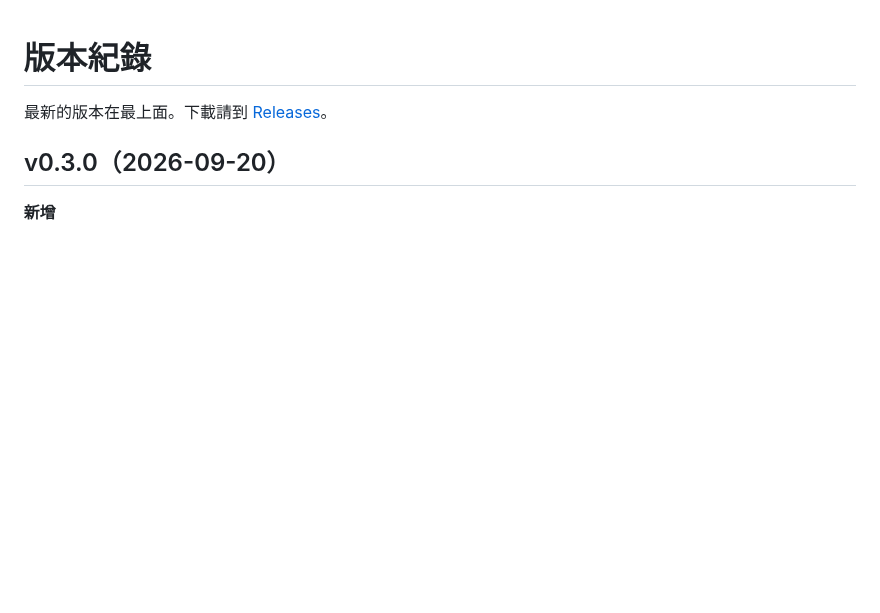
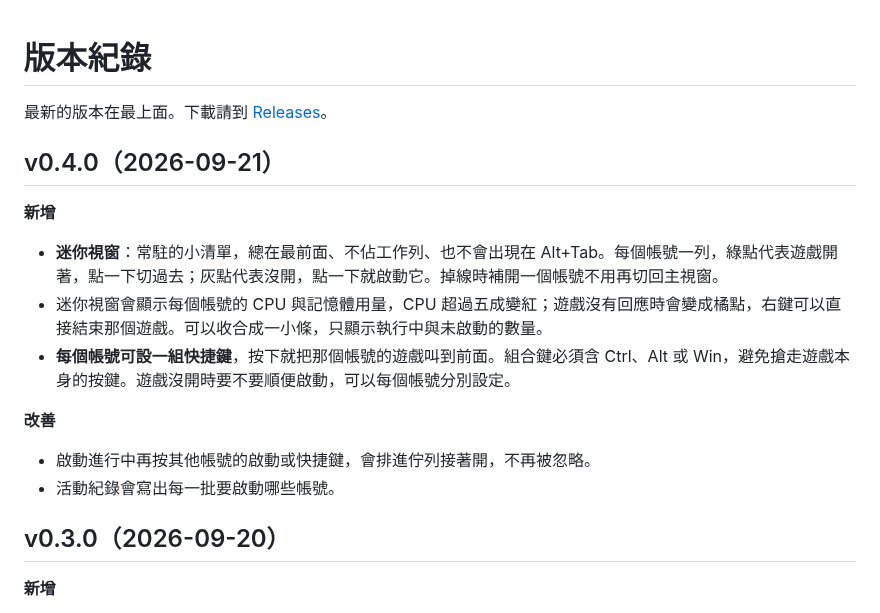
Before and after one commit to MoroseDog/D2RNexus, a Markdown page: CHANGELOG.md, the part around the change. GitHub-like rendering; blank space fills up the shorter version.

```diff
--- a/CHANGELOG.md
+++ b/CHANGELOG.md
@@ -1,6 +1,19 @@
 # 版本紀錄
 
 最新的版本在最上面。下載請到 [Releases](https://github.com/MoroseDog/D2RNexus/releases)。
+
+## v0.4.0（2026-09-21）
+
+**新增**
+
+- **迷你視窗**：常駐的小清單，總在最前面、不佔工作列、也不會出現在 Alt+Tab。每個帳號一列，綠點代表遊戲開著，點一下切過去；灰點代表沒開，點一下就啟動它。掉線時補開一個帳號不用再切回主視窗。
+- 迷你視窗會顯示每個帳號的 CPU 與記憶體用量，CPU 超過五成變紅；遊戲沒有回應時會變成橘點，右鍵可以直接結束那個遊戲。可以收合成一小條，只顯示執行中與未啟動的數量。
+- **每個帳號可設一組快捷鍵**，按下就把那個帳號的遊戲叫到前面。組合鍵必須含 Ctrl、Alt 或 Win，避免搶走遊戲本身的按鍵。遊戲沒開時要不要順便啟動，可以每個帳號分別設定。
+
+**改善**
+
+- 啟動進行中再按其他帳號的啟動或快捷鍵，會排進佇列接著開，不再被忽略。
+- 活動紀錄會寫出每一批要啟動哪些帳號。
 
 ## v0.3.0（2026-09-20）
 
```
Also changed, not shown: README.md (+18 -0 lines), SECURITY.md (+4 -0 lines), docs/images/mini.png (added), docs/images/screenshot.png.
